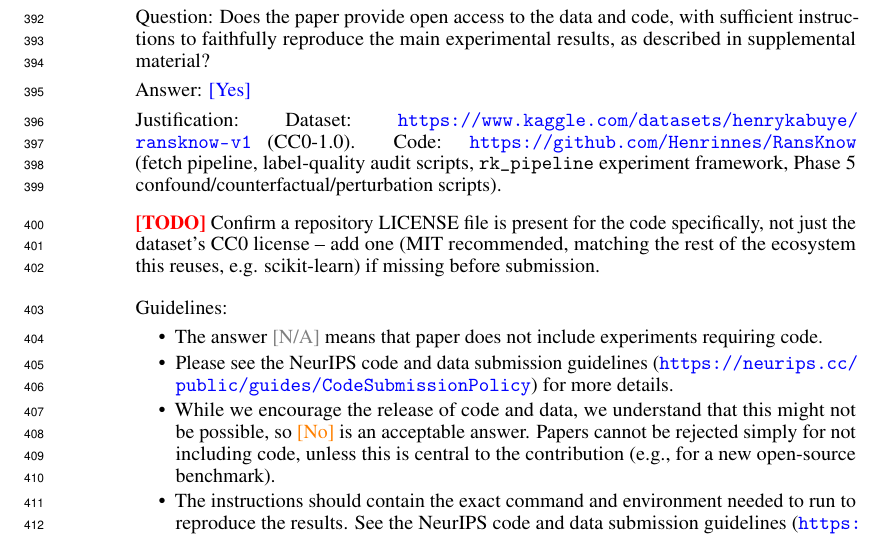
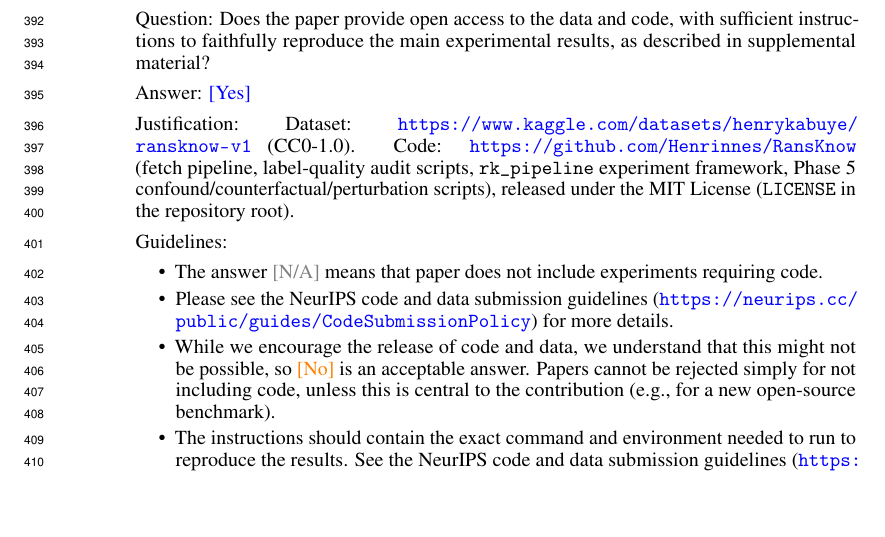
Before and after one commit to Henrinnes/RansKnow, a LaTeX paper (paper/main.tex, which reads paper/checklist.tex): part of page 11 of 16, cut so that both start at the same text, the shorter picture padded with empty space. Compiled offline with pdfLaTeX.

Commit message:
Add MIT LICENSE for code; clarify dataset (CC0) vs code (MIT) scope
Splits licensing explicitly in the README so the top-level LICENSE
file doesn't read as contradicting the dataset's CC0 release. Updates
the paper's licenses-for-existing-assets checklist item accordingly.

```diff
--- a/paper/checklist.tex
+++ b/paper/checklist.tex
@@ -67,7 +67,7 @@
 \item {\bf Open access to data and code}
     \item[] Question: Does the paper provide open access to the data and code, with sufficient instructions to faithfully reproduce the main experimental results, as described in supplemental material?
     \item[] Answer: \answerYes{}
-    \item[] Justification: Dataset: \url{https://www.kaggle.com/datasets/henrykabuye/ransknow-v1} (CC0-1.0). Code: \url{https://github.com/Henrinnes/RansKnow} (fetch pipeline, label-quality audit scripts, \texttt{rk\_pipeline} experiment framework, Phase~5 confound/counterfactual/perturbation scripts). \todo{Confirm a repository LICENSE file is present for the code specifically, not just the dataset's CC0 license -- add one (MIT recommended, matching the rest of the ecosystem this reuses, e.g. scikit-learn) if missing before submission.}
+    \item[] Justification: Dataset: \url{https://www.kaggle.com/datasets/henrykabuye/ransknow-v1} (CC0-1.0). Code: \url{https://github.com/Henrinnes/RansKnow} (fetch pipeline, label-quality audit scripts, \texttt{rk\_pipeline} experiment framework, Phase~5 confound/counterfactual/perturbation scripts), released under the MIT License (\texttt{LICENSE} in the repository root).
     \item[] Guidelines:
     \begin{itemize}
         \item The answer \answerNA{} means that paper does not include experiments requiring code.
```
Also changed, not shown: README.md, paper/main.pdf, 1 other file.
